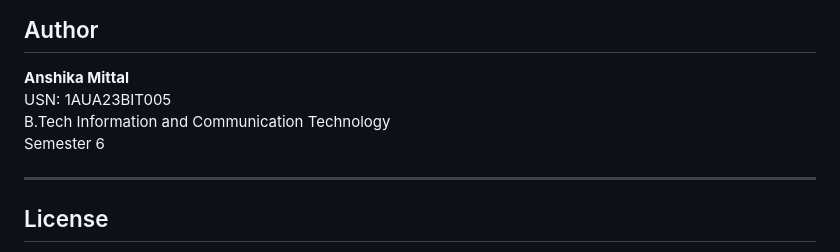
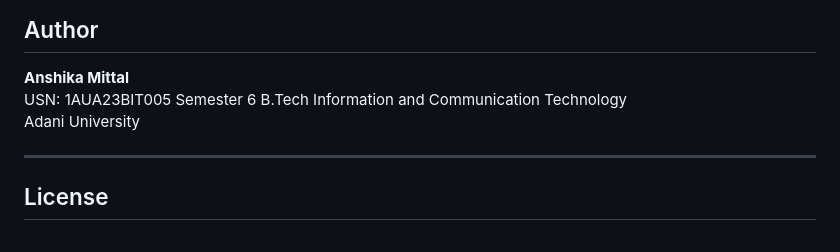
Before and after one commit to anshikam1245/netflix-insights-dashboard, a Markdown page: README.md, the part around the change. GitHub-like rendering.

Commit message:
Revise author details in README
Updated author information in README.

```diff
--- a/README.md
+++ b/README.md
@@ -195,8 +195,10 @@ No database, no environment variables, no build step required.
 
 **Anshika Mittal**
 USN: 1AUA23BIT005
+Semester 6
 B.Tech Information and Communication Technology
-Semester 6
+Adani University
+
 
 ---
 
```
